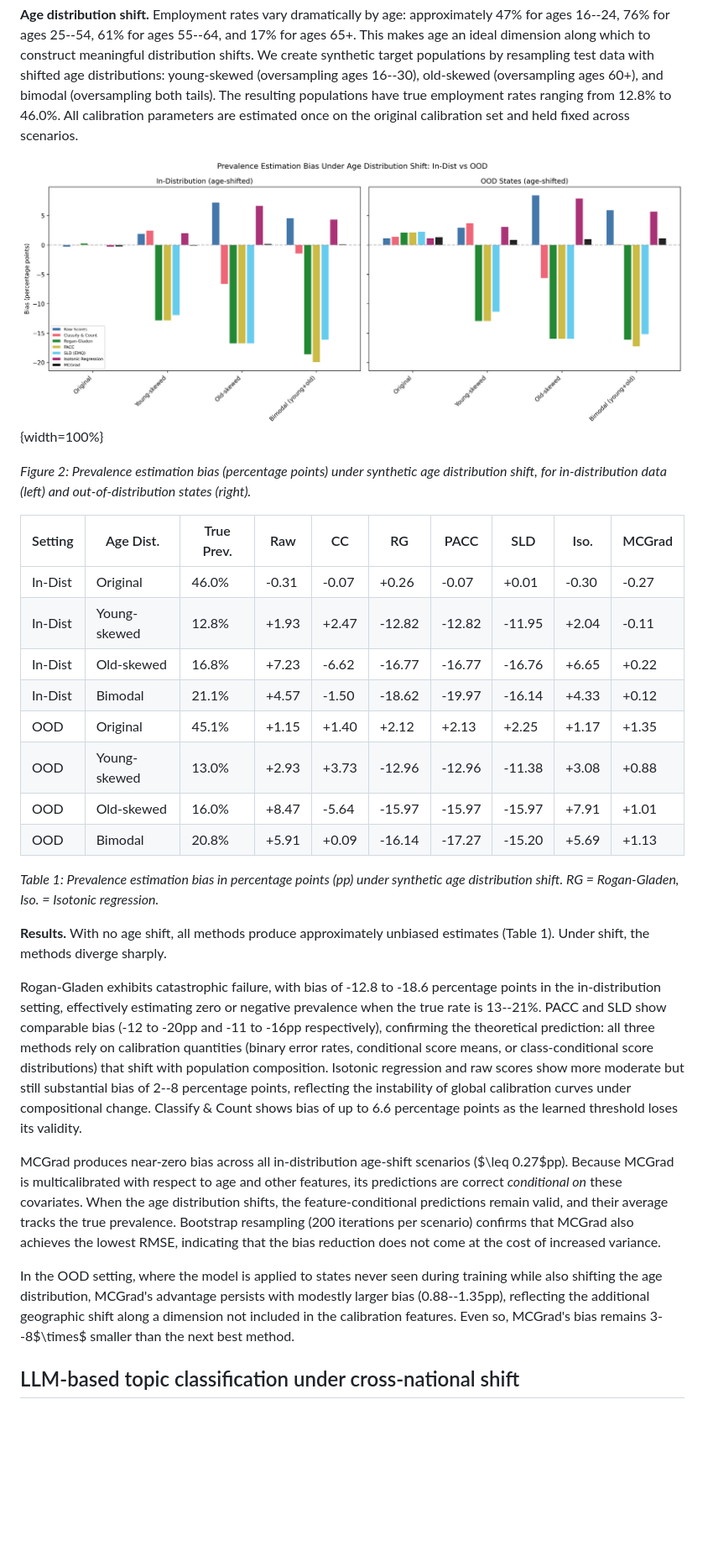
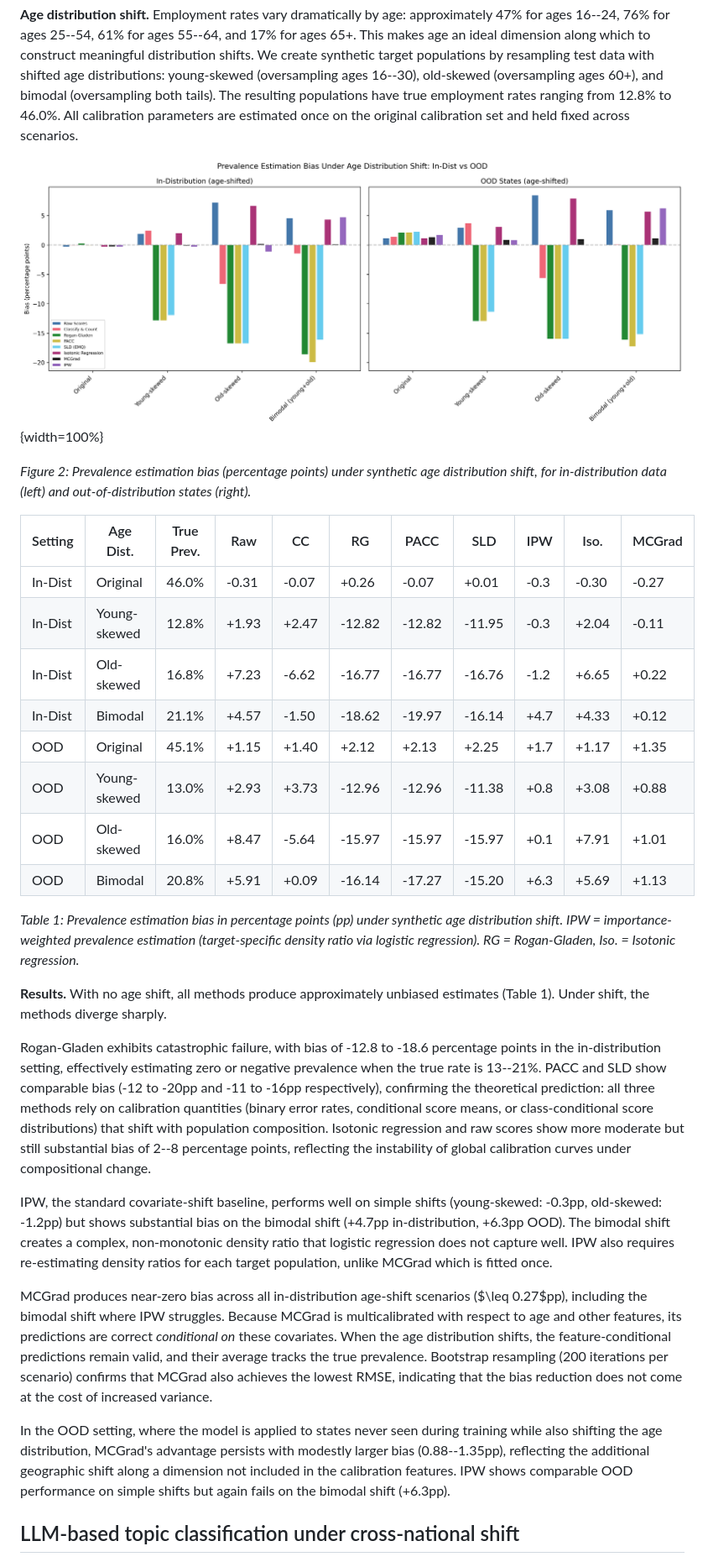
Before and after one commit to facebookresearch/multicalibrated_llm_measurement, a Markdown page: paper/paper.md, the part around the change. Shown: that part at 84% size. Rendered like a GitHub page; pictures changed too: paper/images/figure2_acs_age_shift.png; blank space fills up the shorter version.

Commit message:
Add IPW baseline to ACS analysis
- IPW via logistic regression density ratio on all 16 ACS features
- IPW works well on simple age shifts (≤1.2pp) but fails on bimodal (+4.7pp)
- MCGrad dominates: ≤0.27pp across all in-dist scenarios
- Update Table 1 and results discussion with IPW comparison
- Regenerate ACS figure with IPW included

```diff
--- a/paper/paper.md
+++ b/paper/paper.md
@@ -100,26 +100,28 @@ To illustrate how distribution shift can lead to strongly biased measurements, w
 
 *Figure 2: Prevalence estimation bias (percentage points) under synthetic age distribution shift, for in-distribution data (left) and out-of-distribution states (right).*
 
-| Setting | Age Dist.    | True Prev. | Raw   | CC    | RG      | PACC    | SLD     | Iso.  | MCGrad |
-|---------|--------------|------------|-------|-------|---------|---------|---------|-------|--------|
-| In-Dist | Original     | 46.0%      | -0.31 | -0.07 | +0.26   | -0.07   | +0.01   | -0.30 | -0.27  |
-| In-Dist | Young-skewed | 12.8%      | +1.93 | +2.47 | -12.82  | -12.82  | -11.95  | +2.04 | -0.11  |
-| In-Dist | Old-skewed   | 16.8%      | +7.23 | -6.62 | -16.77  | -16.77  | -16.76  | +6.65 | +0.22  |
-| In-Dist | Bimodal      | 21.1%      | +4.57 | -1.50 | -18.62  | -19.97  | -16.14  | +4.33 | +0.12  |
-| OOD     | Original     | 45.1%      | +1.15 | +1.40 | +2.12   | +2.13   | +2.25   | +1.17 | +1.35  |
-| OOD     | Young-skewed | 13.0%      | +2.93 | +3.73 | -12.96  | -12.96  | -11.38  | +3.08 | +0.88  |
-| OOD     | Old-skewed   | 16.0%      | +8.47 | -5.64 | -15.97  | -15.97  | -15.97  | +7.91 | +1.01  |
-| OOD     | Bimodal      | 20.8%      | +5.91 | +0.09 | -16.14  | -17.27  | -15.20  | +5.69 | +1.13  |
+| Setting | Age Dist.    | True Prev. | Raw   | CC    | RG      | PACC    | SLD     | IPW   | Iso.  | MCGrad |
+|---------|--------------|------------|-------|-------|---------|---------|---------|-------|-------|--------|
+| In-Dist | Original     | 46.0%      | -0.31 | -0.07 | +0.26   | -0.07   | +0.01   | -0.3  | -0.30 | -0.27  |
+| In-Dist | Young-skewed | 12.8%      | +1.93 | +2.47 | -12.82  | -12.82  | -11.95  | -0.3  | +2.04 | -0.11  |
+| In-Dist | Old-skewed   | 16.8%      | +7.23 | -6.62 | -16.77  | -16.77  | -16.76  | -1.2  | +6.65 | +0.22  |
+| In-Dist | Bimodal      | 21.1%      | +4.57 | -1.50 | -18.62  | -19.97  | -16.14  | +4.7  | +4.33 | +0.12  |
+| OOD     | Original     | 45.1%      | +1.15 | +1.40 | +2.12   | +2.13   | +2.25   | +1.7  | +1.17 | +1.35  |
+| OOD     | Young-skewed | 13.0%      | +2.93 | +3.73 | -12.96  | -12.96  | -11.38  | +0.8  | +3.08 | +0.88  |
+| OOD     | Old-skewed   | 16.0%      | +8.47 | -5.64 | -15.97  | -15.97  | -15.97  | +0.1  | +7.91 | +1.01  |
+| OOD     | Bimodal      | 20.8%      | +5.91 | +0.09 | -16.14  | -17.27  | -15.20  | +6.3  | +5.69 | +1.13  |
 
-*Table 1: Prevalence estimation bias in percentage points (pp) under synthetic age distribution shift. RG = Rogan-Gladen, Iso. = Isotonic regression.*
+*Table 1: Prevalence estimation bias in percentage points (pp) under synthetic age distribution shift. IPW = importance-weighted prevalence estimation (target-specific density ratio via logistic regression). RG = Rogan-Gladen, Iso. = Isotonic regression.*
 
 **Results.** With no age shift, all methods produce approximately unbiased estimates (Table 1). Under shift, the methods diverge sharply.
 
-Rogan-Gladen exhibits catastrophic failure, with bias of -12.8 to -18.6 percentage points in the in-distribution setting, effectively estimating zero or negative prevalence when the true rate is 13--21%. PACC and SLD show comparable bias (-12 to -20pp and -11 to -16pp respectively), confirming the theoretical prediction: all three methods rely on calibration quantities (binary error rates, conditional score means, or class-conditional score distributions) that shift with population composition. Isotonic regression and raw scores show more moderate but still substantial bias of 2--8 percentage points, reflecting the instability of global calibration curves under compositional change. Classify & Count shows bias of up to 6.6 percentage points as the learned threshold loses its validity.
+Rogan-Gladen exhibits catastrophic failure, with bias of -12.8 to -18.6 percentage points in the in-distribution setting, effectively estimating zero or negative prevalence when the true rate is 13--21%. PACC and SLD show comparable bias (-12 to -20pp and -11 to -16pp respectively), confirming the theoretical prediction: all three methods rely on calibration quantities (binary error rates, conditional score means, or class-conditional score distributions) that shift with population composition. Isotonic regression and raw scores show more moderate but still substantial bias of 2--8 percentage points, reflecting the instability of global calibration curves under compositional change.
 
-MCGrad produces near-zero bias across all in-distribution age-shift scenarios ($\leq 0.27$pp). Because MCGrad is multicalibrated with respect to age and other features, its predictions are correct *conditional on* these covariates. When the age distribution shifts, the feature-conditional predictions remain valid, and their average tracks the true prevalence. Bootstrap resampling (200 iterations per scenario) confirms that MCGrad also achieves the lowest RMSE, indicating that the bias reduction does not come at the cost of increased variance.
+IPW, the standard covariate-shift baseline, performs well on simple shifts (young-skewed: -0.3pp, old-skewed: -1.2pp) but shows substantial bias on the bimodal shift (+4.7pp in-distribution, +6.3pp OOD). The bimodal shift creates a complex, non-monotonic density ratio that logistic regression does not capture well. IPW also requires re-estimating density ratios for each target population, unlike MCGrad which is fitted once.
 
-In the OOD setting, where the model is applied to states never seen during training while also shifting the age distribution, MCGrad's advantage persists with modestly larger bias (0.88--1.35pp), reflecting the additional geographic shift along a dimension not included in the calibration features. Even so, MCGrad's bias remains 3--8$\times$ smaller than the next best method.
+MCGrad produces near-zero bias across all in-distribution age-shift scenarios ($\leq 0.27$pp), including the bimodal shift where IPW struggles. Because MCGrad is multicalibrated with respect to age and other features, its predictions are correct *conditional on* these covariates. When the age distribution shifts, the feature-conditional predictions remain valid, and their average tracks the true prevalence. Bootstrap resampling (200 iterations per scenario) confirms that MCGrad also achieves the lowest RMSE, indicating that the bias reduction does not come at the cost of increased variance.
+
+In the OOD setting, where the model is applied to states never seen during training while also shifting the age distribution, MCGrad's advantage persists with modestly larger bias (0.88--1.35pp), reflecting the additional geographic shift along a dimension not included in the calibration features. IPW shows comparable OOD performance on simple shifts but again fails on the bimodal shift (+6.3pp).
 
 ## LLM-based topic classification under cross-national shift
 
```
Also changed, not shown: 2 other files.
